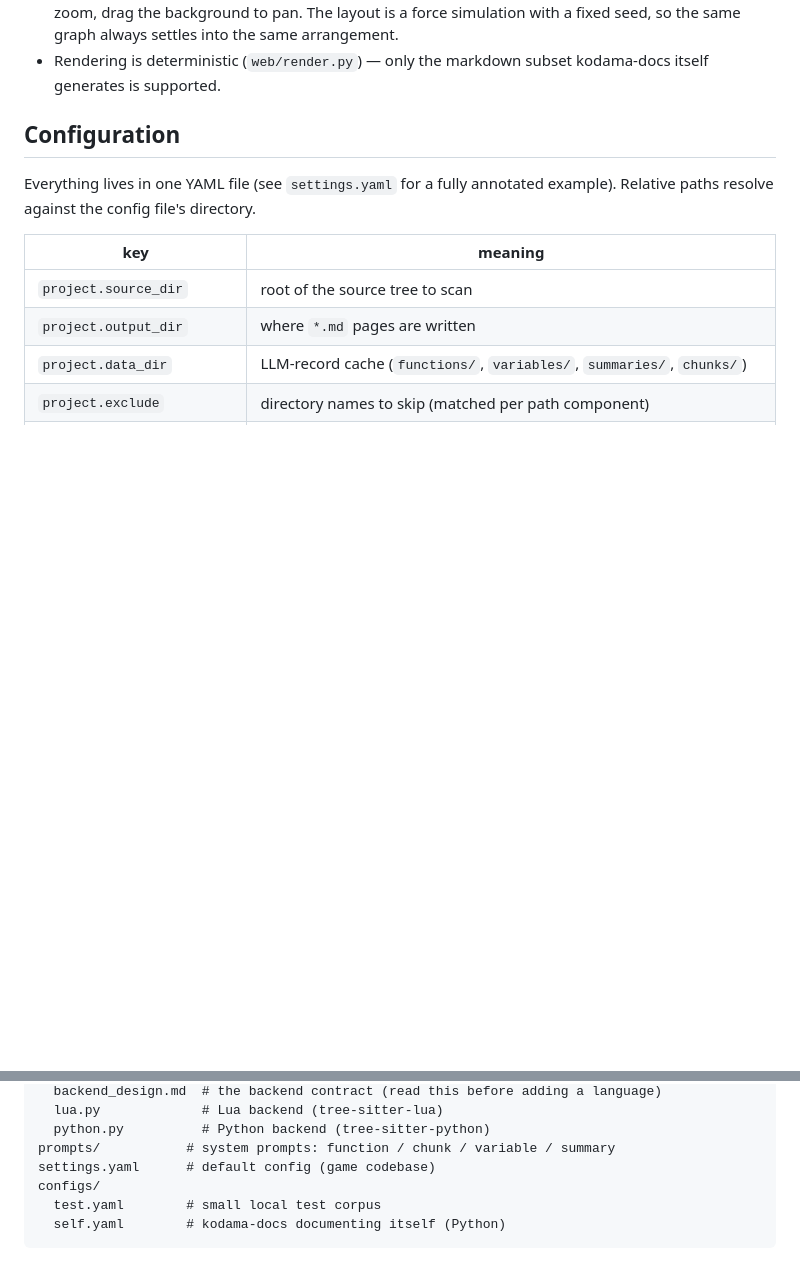
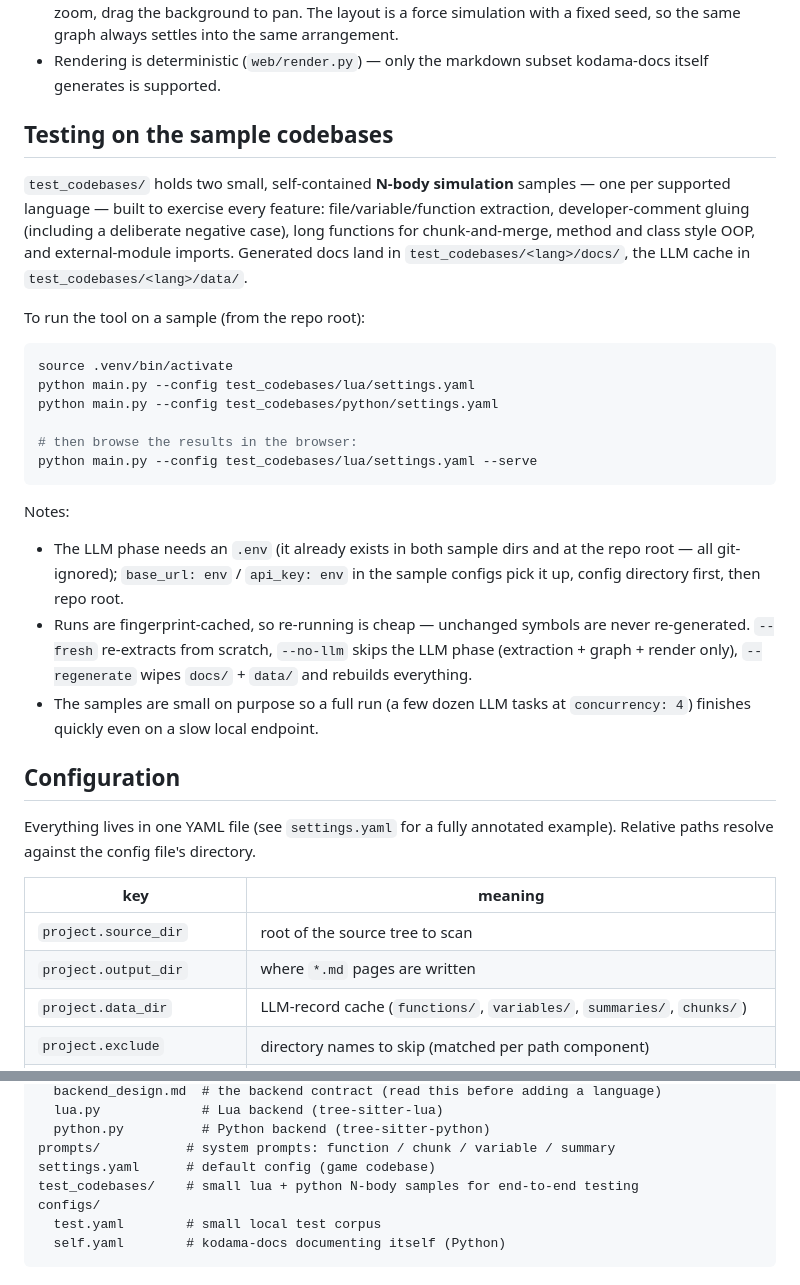
Before and after one commit to lele394/kodama-docs, a Markdown page: README.md, 2 parts joined by grey strips. Drawn GitHub-style; blank space fills up the shorter version.

````diff
--- a/README.md
+++ b/README.md
@@ -121,6 +121,38 @@ HTML in the browser:
   the same arrangement.
 - Rendering is deterministic (`web/render.py`) — only the markdown subset
   kodama-docs itself generates is supported.
+
+## Testing on the sample codebases
+
+`test_codebases/` holds two small, self-contained **N-body simulation**
+samples — one per supported language — built to exercise every feature:
+file/variable/function extraction, developer-comment gluing (including a
+deliberate negative case), long functions for chunk-and-merge, method and
+class style OOP, and external-module imports. Generated docs land in
+`test_codebases/<lang>/docs/`, the LLM cache in `test_codebases/<lang>/data/`.
+
+To run the tool on a sample (from the repo root):
+
+```bash
+source .venv/bin/activate
+python main.py --config test_codebases/lua/settings.yaml
+python main.py --config test_codebases/python/settings.yaml
+
+# then browse the results in the browser:
+python main.py --config test_codebases/lua/settings.yaml --serve
+```
+
+Notes:
+
+- The LLM phase needs an `.env` (it already exists in both sample dirs and at
+  the repo root — all git-ignored); `base_url: env` / `api_key: env` in the
+  sample configs pick it up, config directory first, then repo root.
+- Runs are fingerprint-cached, so re-running is cheap — unchanged symbols are
+  never re-generated. `--fresh` re-extracts from scratch, `--no-llm` skips
+  the LLM phase (extraction + graph + render only), `--regenerate` wipes
+  `docs/` + `data/` and rebuilds everything.
+- The samples are small on purpose so a full run (a few dozen LLM tasks at
+  `concurrency: 4`) finishes quickly even on a slow local endpoint.
 
 ## Configuration
 
@@ -266,6 +298,7 @@ backends/
   python.py          # Python backend (tree-sitter-python)
 prompts/           # system prompts: function / chunk / variable / summary
 settings.yaml      # default config (game codebase)
+test_codebases/    # small lua + python N-body samples for end-to-end testing
 configs/
   test.yaml        # small local test corpus
   self.yaml        # kodama-docs documenting itself (Python)
````
Also changed, not shown: ISSUES.md (deleted, +0 -158 lines).
